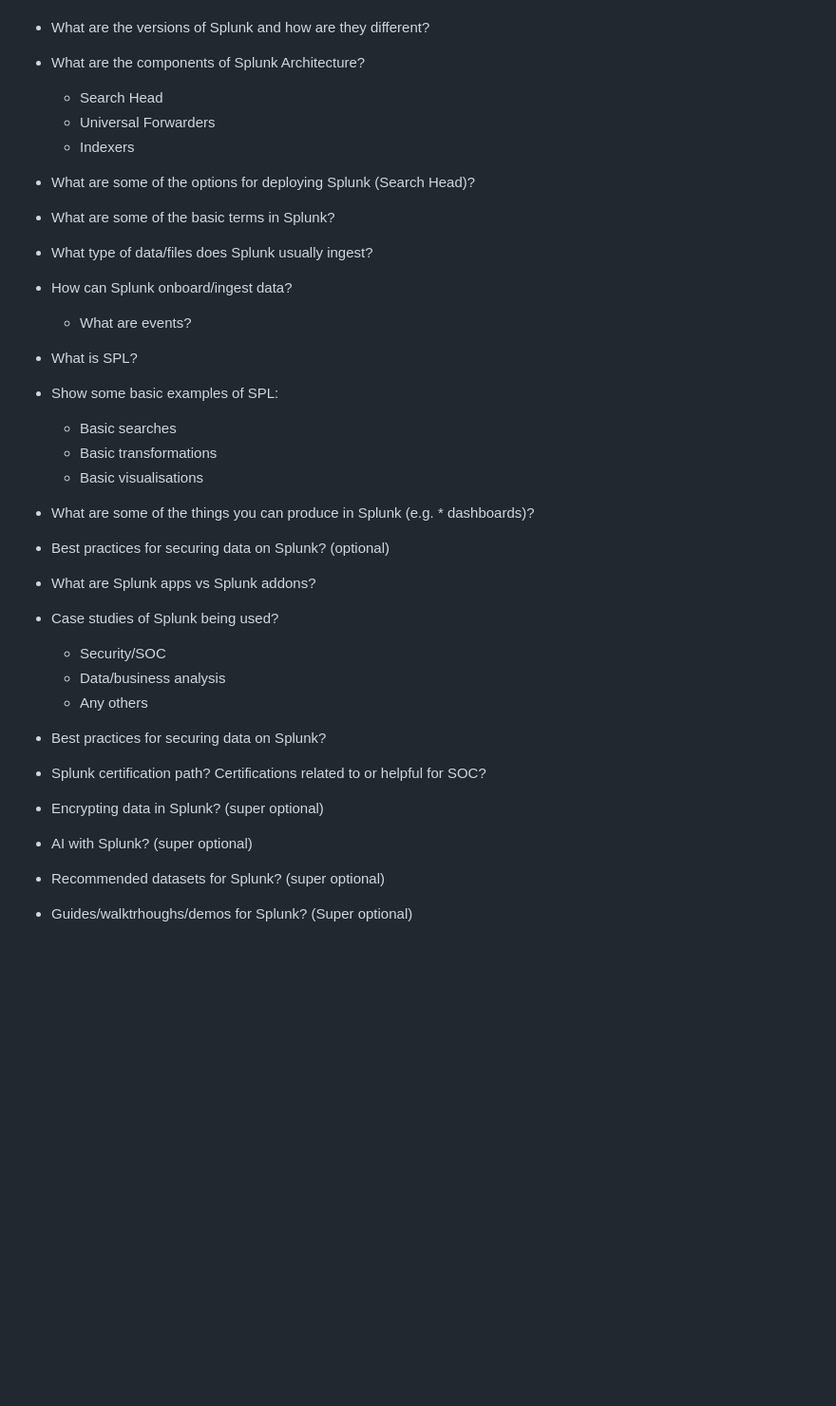
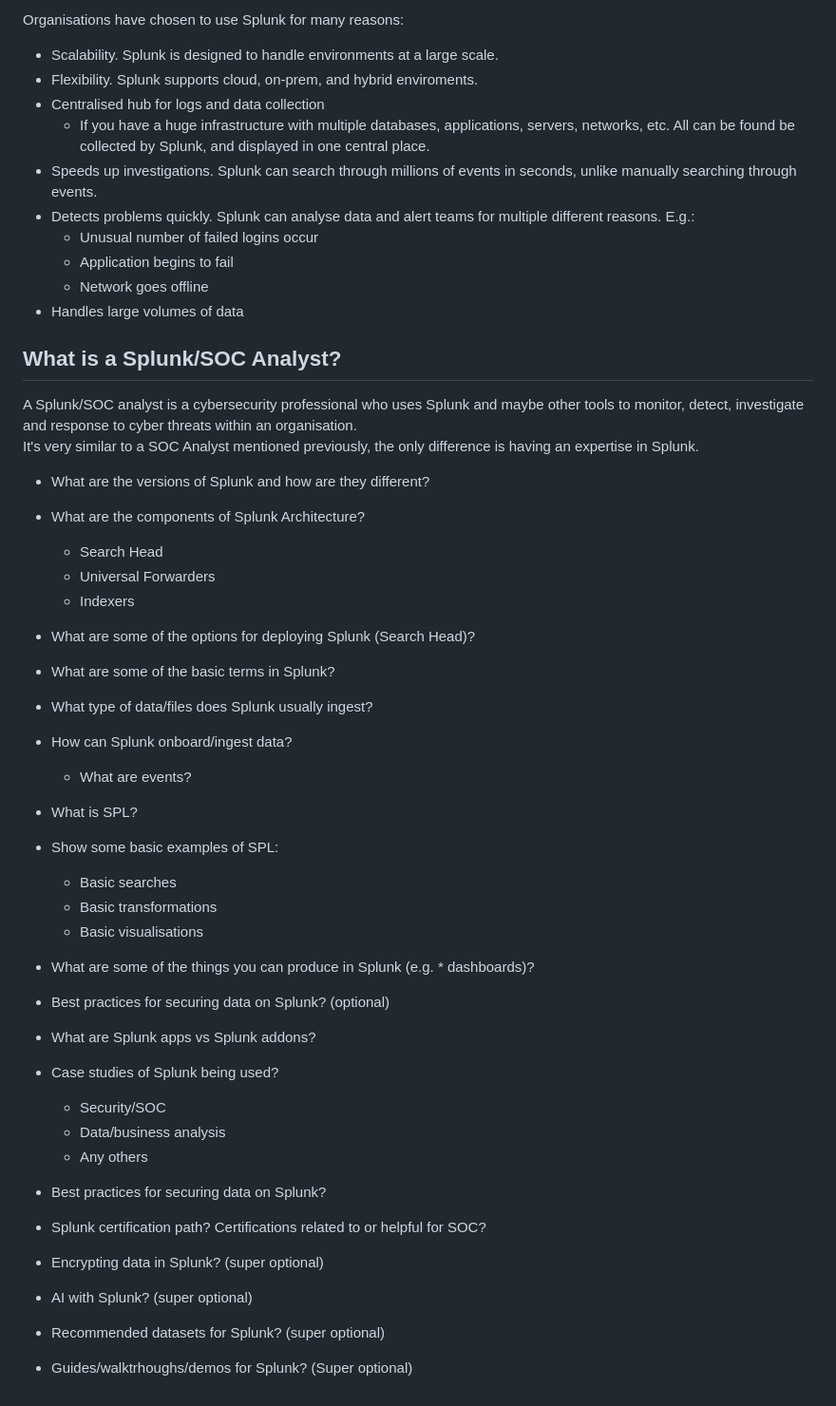
Before and after one commit to Wahab-Sparta/Training, a Markdown page: Splunk_Upskilling/SOC_and_Splunk.md, the part around one of its changes. Shown at 95% size. Drawn GitHub-style; blank space fills up the shorter version.

```diff
--- a/Splunk_Upskilling/SOC_and_Splunk.md
+++ b/Splunk_Upskilling/SOC_and_Splunk.md
@@ -212,32 +291,62 @@ Imagine a security guard watching 10 monitors all showing different live camera
+Organisations have chosen to use Splunk for many reasons:
+* Scalability. Splunk is designed to handle environments at a large scale.
+* Flexibility. Splunk supports cloud, on-prem, and hybrid enviroments.
+* Centralised hub for logs and data collection
+  * If you have a huge infrastructure with multiple databases, applications, servers, networks, etc. All can be found be collected by Splunk, and displayed in one central place.
+* Speeds up investigations. Splunk can search through millions of events in seconds, unlike manually searching through events.
+* Detects problems quickly. Splunk can analyse data and alert teams for multiple different reasons. E.g.:
+    * Unusual number of failed logins occur
+    * Application begins to fail
+    * Network goes offline
+* Handles large volumes of data
+
+## What is a Splunk/SOC Analyst?
+
+A Splunk/SOC analyst is a cybersecurity professional who uses Splunk and maybe other tools to monitor, detect, investigate and response to cyber threats within an organisation.
+It's very similar to a SOC Analyst mentioned previously, the only difference is having an expertise in Splunk.
+
 * What are the versions of Splunk and how are they different?
+
 * What are the components of Splunk Architecture?
   * Search Head
   * Universal Forwarders
   * Indexers
 
 * What are some of the options for deploying Splunk (Search Head)?
+
 * What are some of the basic terms in Splunk?
+
 * What type of data/files does Splunk usually ingest?
+
 * How can Splunk onboard/ingest data?
   * What are events?
 
 * What is SPL?
+
 * Show some basic examples of SPL:
   * Basic searches
   * Basic transformations
   * Basic visualisations
 
 * What are some of the things you can produce in Splunk (e.g. * dashboards)?
+
 * Best practices for securing data on Splunk? (optional)
+
 * What are Splunk apps vs Splunk addons?
+
 * Case studies of Splunk being used?
   * Security/SOC
   * Data/business analysis
   * Any others
 
 * Best practices for securing data on Splunk?
+
 * Splunk certification path? Certifications related to or helpful for SOC?
+
 * Encrypting data in Splunk? (super optional)
+
 * AI with Splunk? (super optional)
+
 * Recommended datasets for Splunk? (super optional)
+
 * Guides/walktrhoughs/demos for Splunk? (Super optional)
```
Also changed, not shown: other parts of Splunk_Upskilling/SOC_and_Splunk.md (+94 -15 lines).
